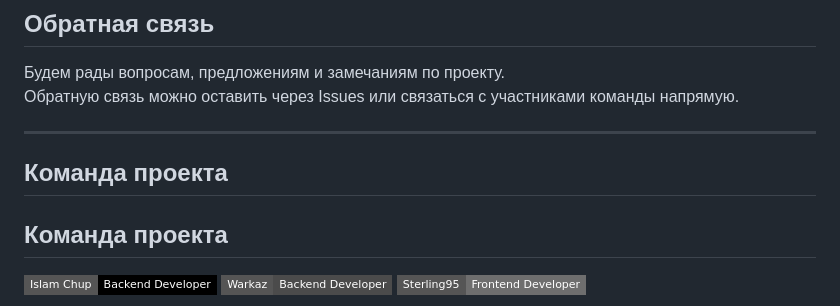
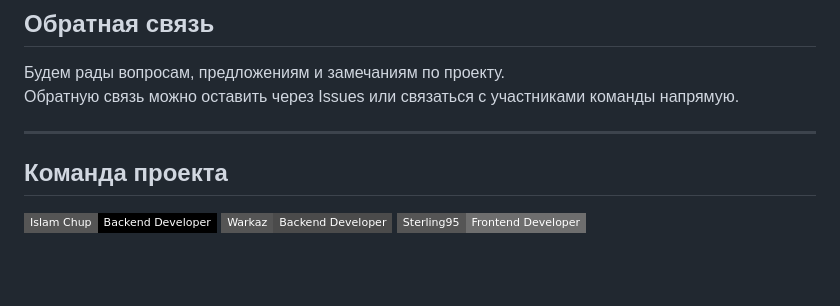
Before and after one commit to IslamCHup/back-miniJira, a Markdown page: ReadMe.md, the part around the change. GitHub-like rendering; badges without logos; blank space fills up the shorter version.

```diff
--- a/ReadMe.md
+++ b/ReadMe.md
@@ -97,7 +97,6 @@ make dev
 
 ---
 
-## Команда проекта
 
 ## Команда проекта
 
```
